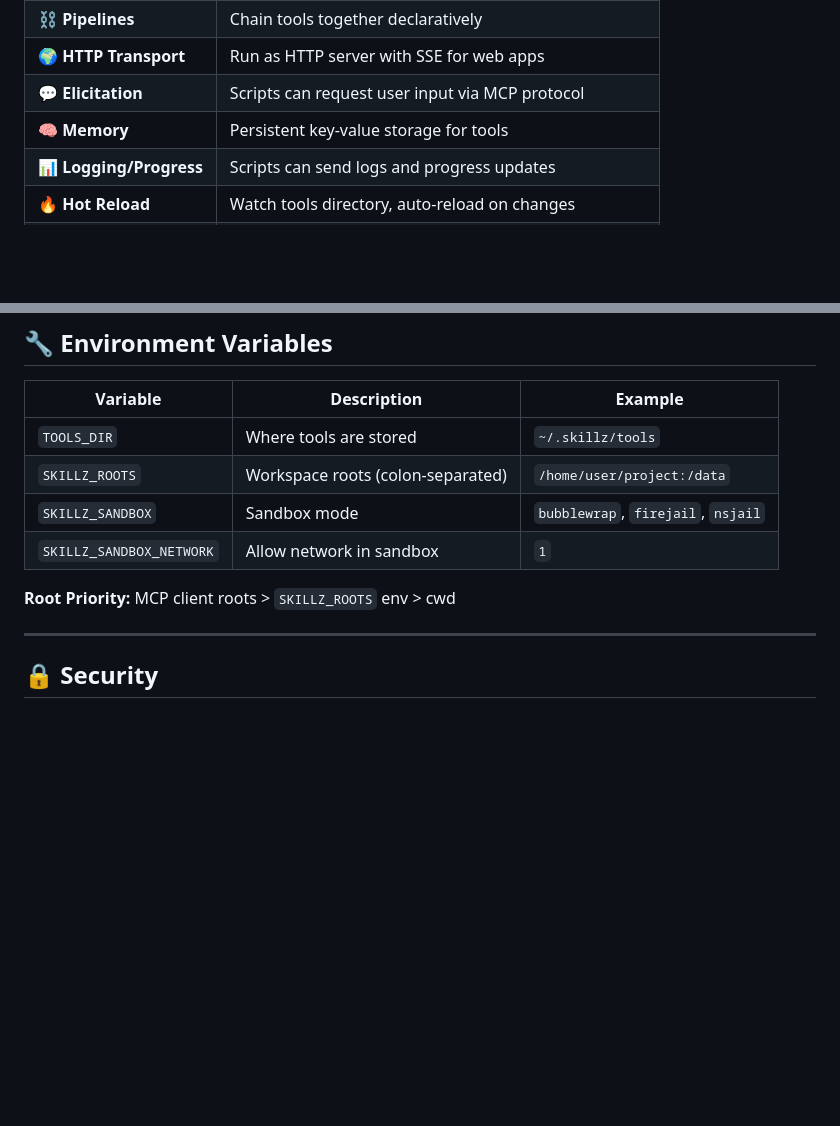
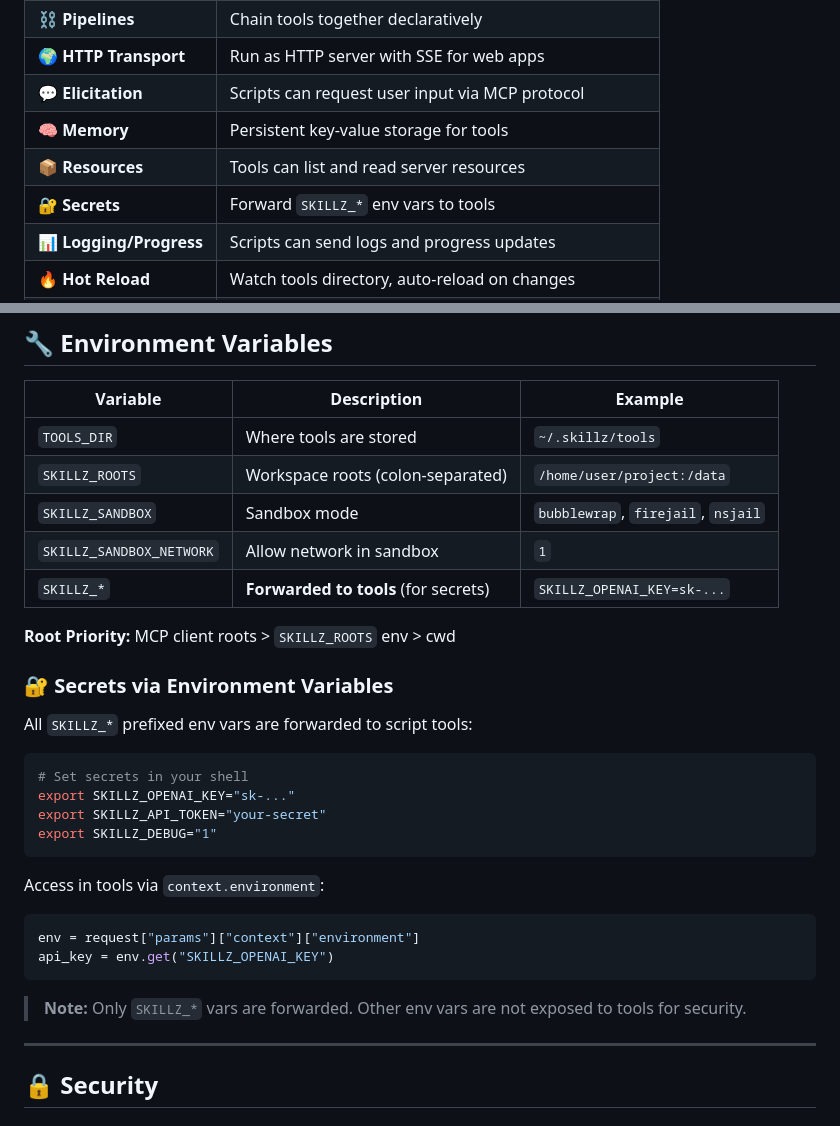
Before and after one commit to Algiras/skillz, a Markdown page: README.md, 2 parts joined by grey strips. GitHub-like rendering; blank space fills up the shorter version.

Commit message:
docs: Add SKILLZ_* env vars and resources to README
- Added SKILLZ_* secret forwarding to env vars table
- Added secrets usage section with examples
- Added Resources and Secrets to features table

````diff
--- a/README.md
+++ b/README.md
@@ -200,6 +200,8 @@ curl -X POST http://localhost:8080/message \
 | 🌍 **HTTP Transport** | Run as HTTP server with SSE for web apps |
 | 💬 **Elicitation** | Scripts can request user input via MCP protocol |
 | 🧠 **Memory** | Persistent key-value storage for tools |
+| 📦 **Resources** | Tools can list and read server resources |
+| 🔐 **Secrets** | Forward `SKILLZ_*` env vars to tools |
 | 📊 **Logging/Progress** | Scripts can send logs and progress updates |
 | 🔥 **Hot Reload** | Watch tools directory, auto-reload on changes |
 | 📦 **Versioning** | Auto-backup on update, rollback to any version |
@@ -258,8 +260,28 @@ build_tool(
 | `SKILLZ_ROOTS` | Workspace roots (colon-separated) | `/home/user/project:/data` |
 | `SKILLZ_SANDBOX` | Sandbox mode | `bubblewrap`, `firejail`, `nsjail` |
 | `SKILLZ_SANDBOX_NETWORK` | Allow network in sandbox | `1` |
+| `SKILLZ_*` | **Forwarded to tools** (for secrets) | `SKILLZ_OPENAI_KEY=sk-...` |
 
 **Root Priority:** MCP client roots > `SKILLZ_ROOTS` env > cwd
+
+### 🔐 Secrets via Environment Variables
+
+All `SKILLZ_*` prefixed env vars are forwarded to script tools:
+
+```bash
+# Set secrets in your shell
+export SKILLZ_OPENAI_KEY="sk-..."
+export SKILLZ_API_TOKEN="your-secret"
+export SKILLZ_DEBUG="1"
+```
+
+Access in tools via `context.environment`:
+```python
+env = request["params"]["context"]["environment"]
+api_key = env.get("SKILLZ_OPENAI_KEY")
+```
+
+> **Note:** Only `SKILLZ_*` vars are forwarded. Other env vars are not exposed to tools for security.
 
 ---
 
````
